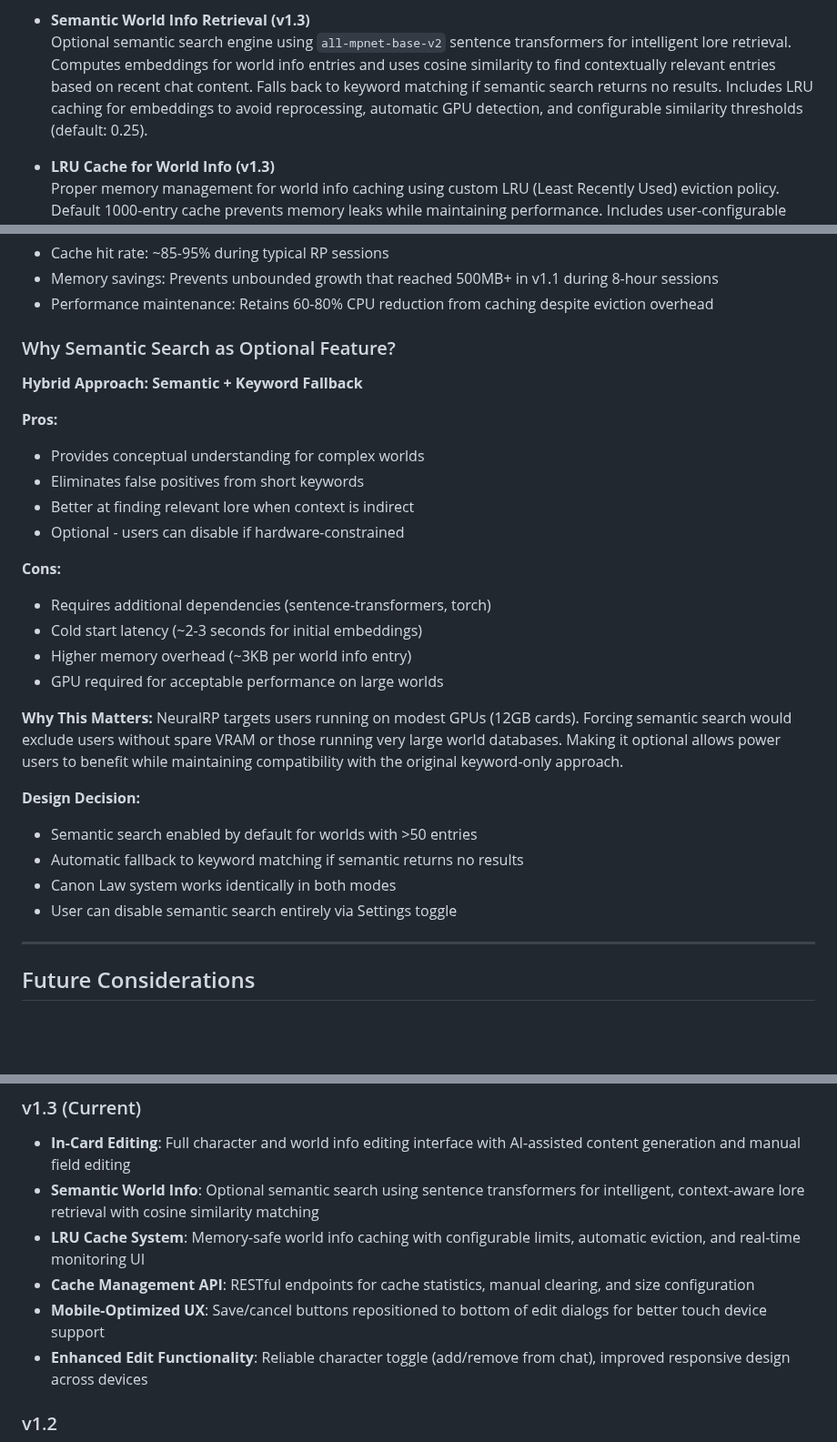
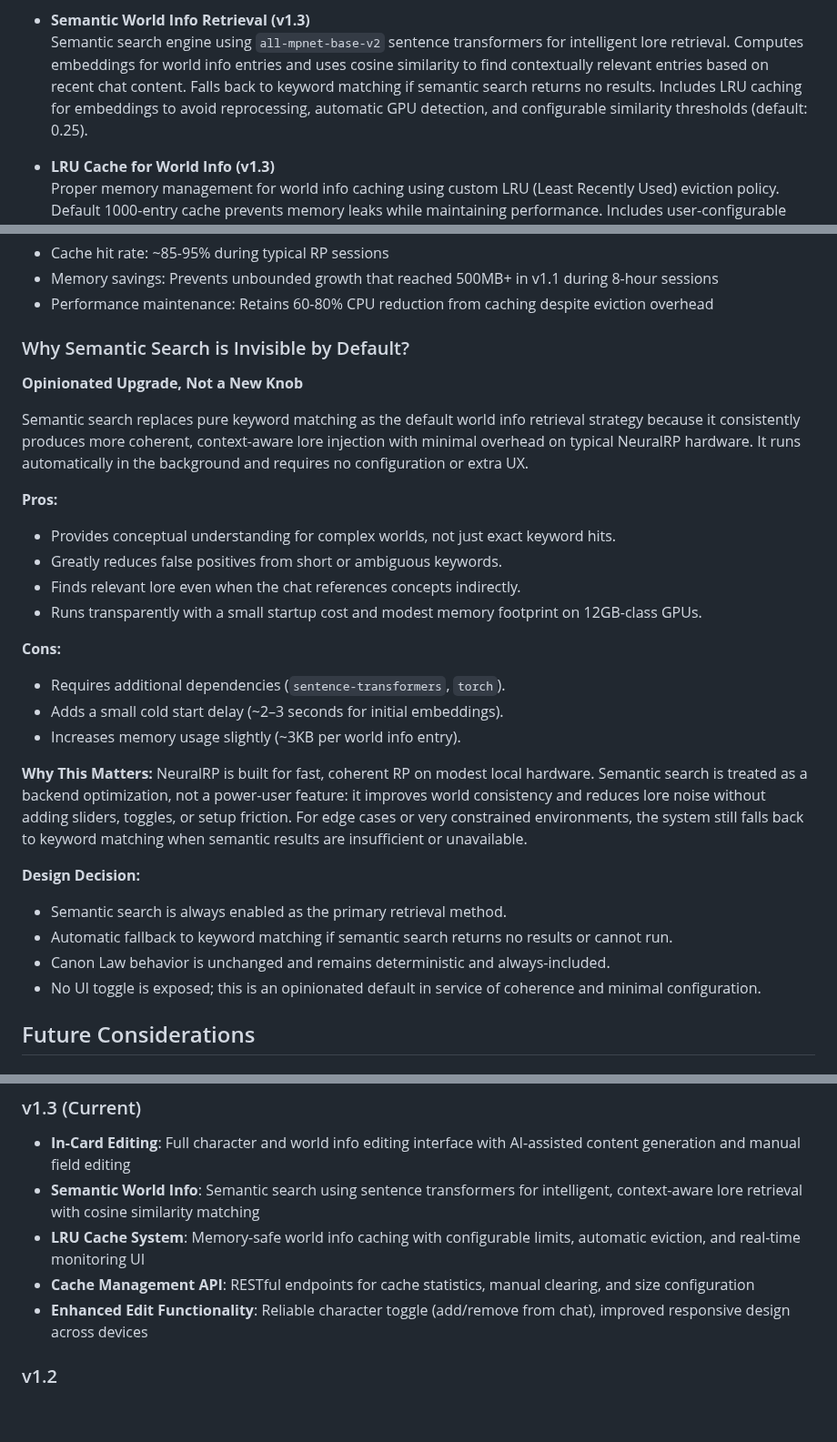
Before and after one commit to neuralrp/neuralrp, a Markdown page: README.md, 3 parts joined by grey strips. Shown at 91% size. Drawn GitHub-style; blank space fills up the shorter version.

Commit message:
Update README for v1.3

```diff
--- a/README.md
+++ b/README.md
@@ -111,7 +111,7 @@ What makes NeuralRP different from other RP frontends:
   - A global "Enable World Info" toggle in Settings for sessions where you want maximum speed or rules-light play.
 
 - **Semantic World Info Retrieval (v1.3)**
-  Optional semantic search engine using `all-mpnet-base-v2` sentence transformers for intelligent lore retrieval. Computes embeddings for world info entries and uses cosine similarity to find contextually relevant entries based on recent chat content. Falls back to keyword matching if semantic search returns no results. Includes LRU caching for embeddings to avoid reprocessing, automatic GPU detection, and configurable similarity thresholds (default: 0.25).
+  Semantic search engine using `all-mpnet-base-v2` sentence transformers for intelligent lore retrieval. Computes embeddings for world info entries and uses cosine similarity to find contextually relevant entries based on recent chat content. Falls back to keyword matching if semantic search returns no results. Includes LRU caching for embeddings to avoid reprocessing, automatic GPU detection, and configurable similarity thresholds (default: 0.25).
 
 - **LRU Cache for World Info (v1.3)**
   Proper memory management for world info caching using custom LRU (Least Recently Used) eviction policy. Default 1000-entry cache prevents memory leaks while maintaining performance. Includes user-configurable cache size, real-time statistics (entries, usage percentage, estimated memory), manual cache clearing, and API endpoints for monitoring and management.
@@ -1070,32 +1070,31 @@ NeuralRP is designed for local hardware with varying resource constraints. An un
 - Memory savings: Prevents unbounded growth that reached 500MB+ in v1.1 during 8-hour sessions
 - Performance maintenance: Retains 60-80% CPU reduction from caching despite eviction overhead
 
-### Why Semantic Search as Optional Feature?
+### Why Semantic Search is Invisible by Default?
 
-**Hybrid Approach: Semantic + Keyword Fallback**
+**Opinionated Upgrade, Not a New Knob**
+
+Semantic search replaces pure keyword matching as the default world info retrieval strategy because it consistently produces more coherent, context-aware lore injection with minimal overhead on typical NeuralRP hardware. It runs automatically in the background and requires no configuration or extra UX.
 
 **Pros:**
-- Provides conceptual understanding for complex worlds
-- Eliminates false positives from short keywords
-- Better at finding relevant lore when context is indirect
-- Optional - users can disable if hardware-constrained
+- Provides conceptual understanding for complex worlds, not just exact keyword hits.
+- Greatly reduces false positives from short or ambiguous keywords.
+- Finds relevant lore even when the chat references concepts indirectly.
+- Runs transparently with a small startup cost and modest memory footprint on 12GB-class GPUs.
 
 **Cons:**
-- Requires additional dependencies (sentence-transformers, torch)
-- Cold start latency (~2-3 seconds for initial embeddings)
-- Higher memory overhead (~3KB per world info entry)
-- GPU required for acceptable performance on large worlds
+- Requires additional dependencies (`sentence-transformers`, `torch`).
+- Adds a small cold start delay (~2–3 seconds for initial embeddings).
+- Increases memory usage slightly (~3KB per world info entry).
 
 **Why This Matters:**
-NeuralRP targets users running on modest GPUs (12GB cards). Forcing semantic search would exclude users without spare VRAM or those running very large world databases. Making it optional allows power users to benefit while maintaining compatibility with the original keyword-only approach.
+NeuralRP is built for fast, coherent RP on modest local hardware. Semantic search is treated as a backend optimization, not a power-user feature: it improves world consistency and reduces lore noise without adding sliders, toggles, or setup friction. For edge cases or very constrained environments, the system still falls back to keyword matching when semantic results are insufficient or unavailable.
 
 **Design Decision:**
-- Semantic search enabled by default for worlds with >50 entries
-- Automatic fallback to keyword matching if semantic returns no results
-- Canon Law system works identically in both modes
-- User can disable semantic search entirely via Settings toggle
-
----
+- Semantic search is always enabled as the primary retrieval method.
+- Automatic fallback to keyword matching if semantic search returns no results or cannot run.
+- Canon Law behavior is unchanged and remains deterministic and always-included.
+- No UI toggle is exposed; this is an opinionated default in service of coherence and minimal configuration.
 
 ## Future Considerations
 
@@ -1135,10 +1134,9 @@ NeuralRP targets users running on modest GPUs (12GB cards). Forcing semantic sea
 
 ### v1.3 (Current)
 - **In-Card Editing**: Full character and world info editing interface with AI-assisted content generation and manual field editing
-- **Semantic World Info**: Optional semantic search using sentence transformers for intelligent, context-aware lore retrieval with cosine similarity matching
+- **Semantic World Info**: Semantic search using sentence transformers for intelligent, context-aware lore retrieval with cosine similarity matching
 - **LRU Cache System**: Memory-safe world info caching with configurable limits, automatic eviction, and real-time monitoring UI
 - **Cache Management API**: RESTful endpoints for cache statistics, manual clearing, and size configuration
-- **Mobile-Optimized UX**: Save/cancel buttons repositioned to bottom of edit dialogs for better touch device support
 - **Enhanced Edit Functionality**: Reliable character toggle (add/remove from chat), improved responsive design across devices
 
 ### v1.2
```
Also changed, not shown: other parts of README.md (+0 -2 lines).
